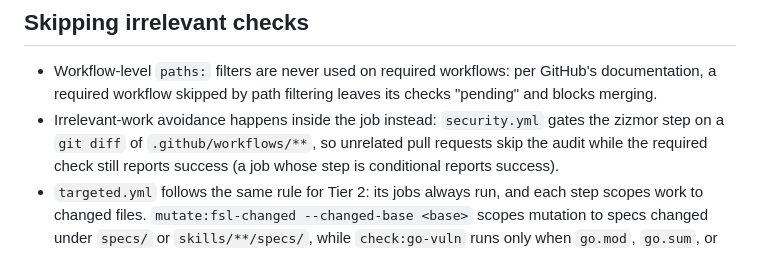
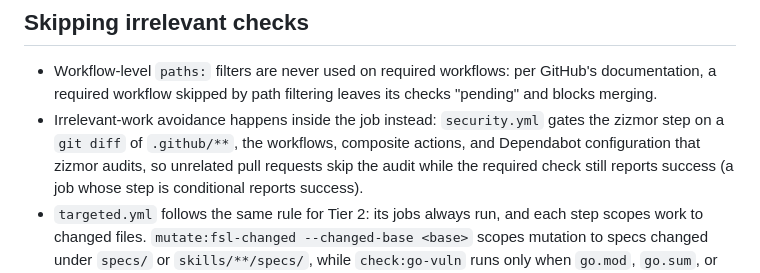
Before and after one commit to hidekitux/skills, a Markdown page: .github/workflows/README.md, the part around the change. GitHub-like rendering.

Commit message:
docs: state that the workflow audit covers every file under .github #460

```diff
--- a/.github/workflows/README.md
+++ b/.github/workflows/README.md
@@ -141,8 +141,9 @@ reasons:
   GitHub's documentation, a required workflow skipped by path filtering leaves
   its checks "pending" and blocks merging.
 - Irrelevant-work avoidance happens inside the job instead:
-  `security.yml` gates the zizmor step on a `git diff` of
-  `.github/workflows/**`, so unrelated pull requests skip the audit while the
+  `security.yml` gates the zizmor step on a `git diff` of `.github/**`, the
+  workflows, composite actions, and Dependabot configuration that zizmor
+  audits, so unrelated pull requests skip the audit while the
   required check still reports success (a job whose step is conditional
   reports success).
 - `targeted.yml` follows the same rule for Tier 2: its jobs always run, and
```
Also changed, not shown: docs/security.md (+5 -4 lines), docs/validation-tiers.md (+2 -2 lines).
